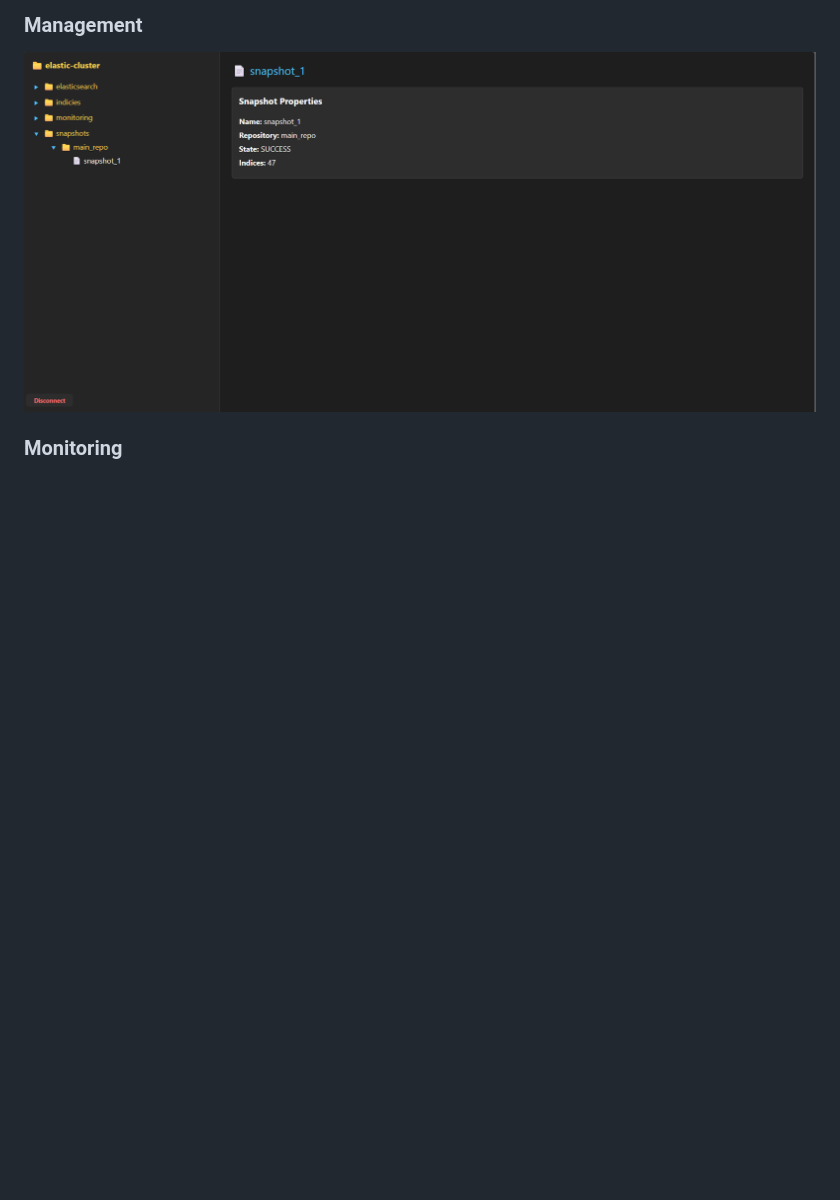
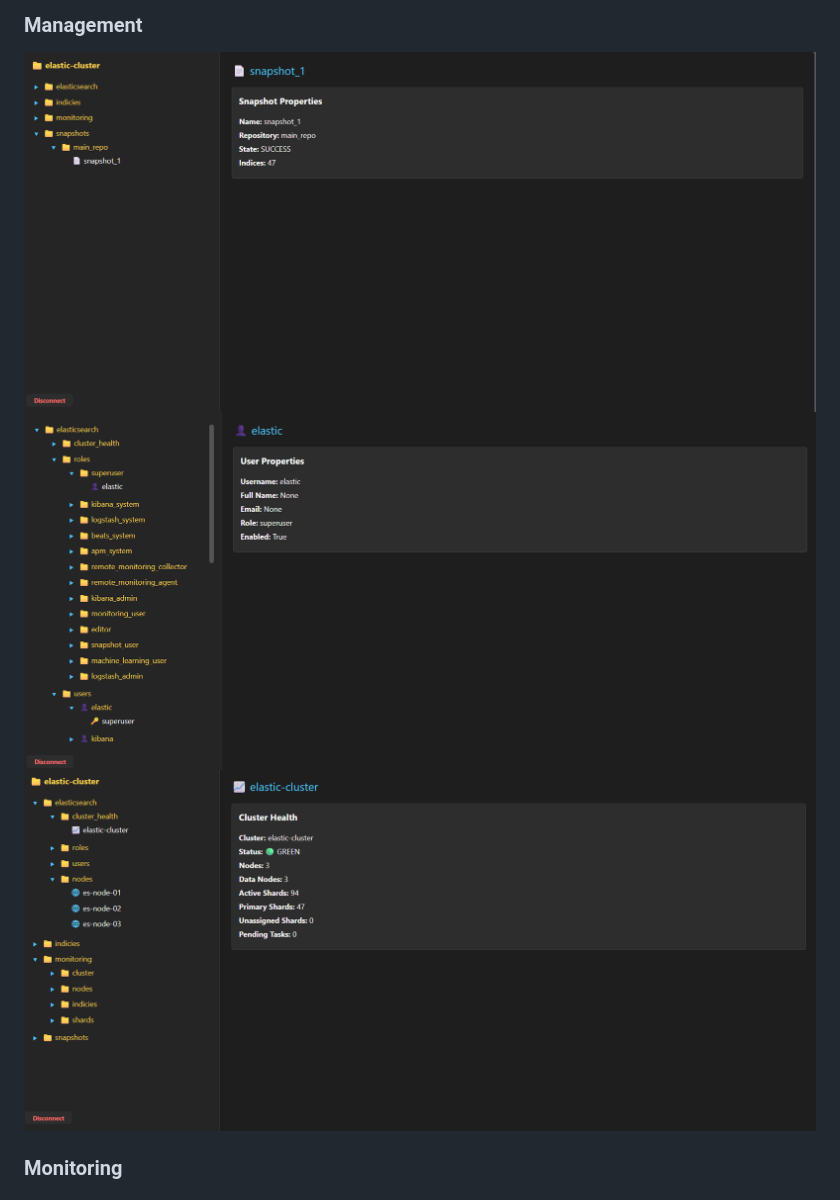
Before and after one commit to DimitrisFournarakos/Elasticsearch-Tool, a Markdown page: README.md, the part around the change. GitHub-like rendering; pictures changed too: docs/screenshots/cluster-health-monitoring.png (added), docs/screenshots/users-management.png (added); blank space fills up the shorter version.

Commit message:
Added screenshots to README

```diff
--- a/README.md
+++ b/README.md
@@ -60,6 +60,8 @@ http://localhost:9000/elastic_dashboard/
 ### Management
 
 ![Snapshot Management](docs/screenshots/snapshot-management.png)
+![Users Management](docs/screenshots/users-management.png)
+![Cluster Health](docs/screenshots/cluster-health-monitoring.png)
 
 ### Monitoring
 
```
